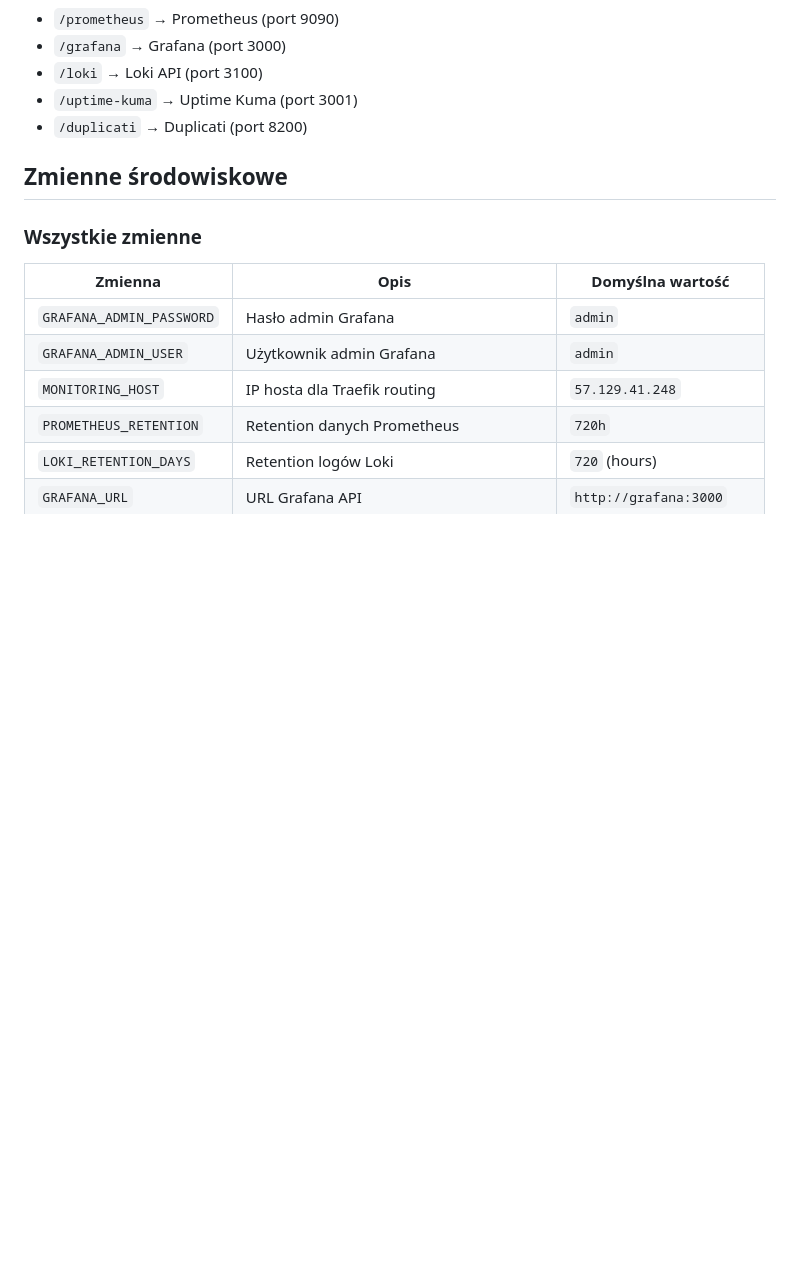
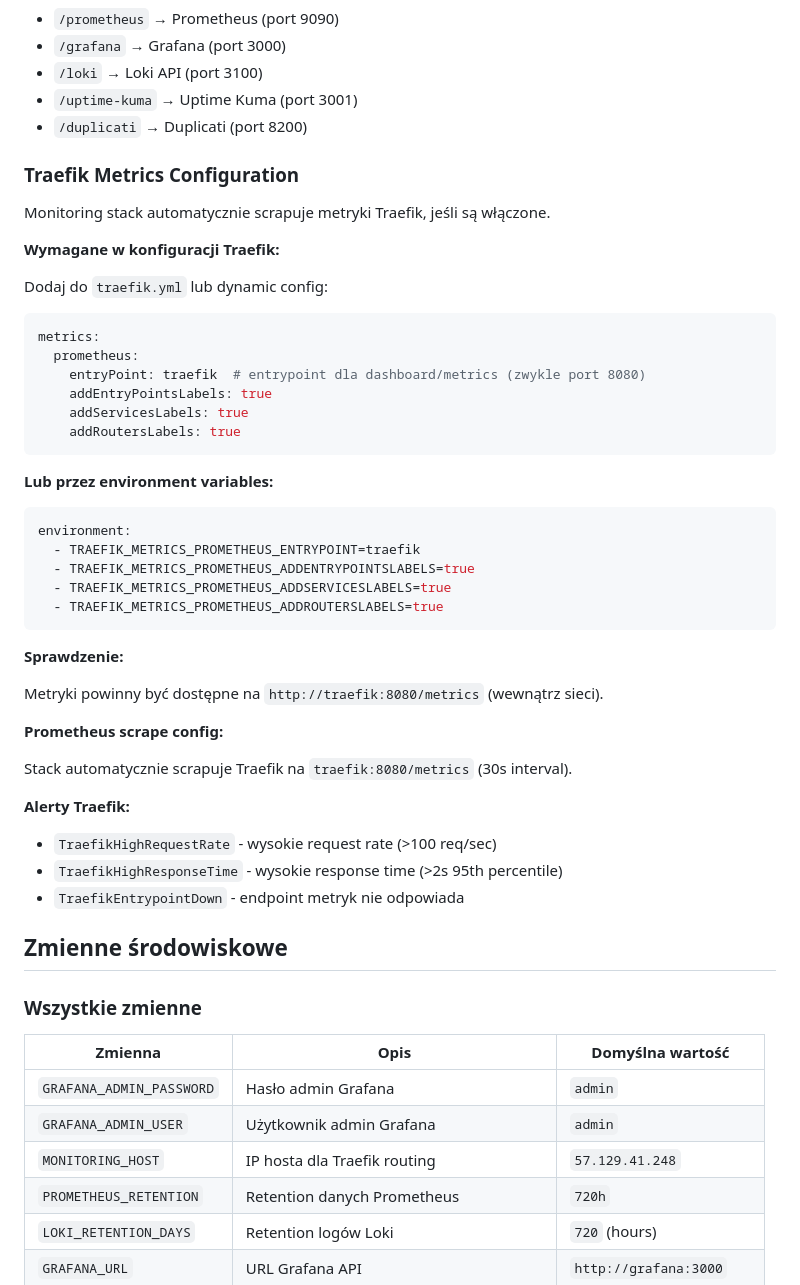
Before and after one commit to subscribe-it/vps-monitoring, a Markdown page: docs/CONFIGURATION.md, the part around the change. Drawn GitHub-style; blank space fills up the shorter version.

Commit message:
docs: add Traefik metrics configuration instructions
- Add instructions for enabling Prometheus metrics in Traefik
- Document required configuration options
- Add verification steps
- Explain available alerts

````diff
--- a/docs/CONFIGURATION.md
+++ b/docs/CONFIGURATION.md
@@ -268,6 +268,47 @@ labels:
 - `/uptime-kuma` → Uptime Kuma (port 3001)
 - `/duplicati` → Duplicati (port 8200)
 
+### Traefik Metrics Configuration
+
+Monitoring stack automatycznie scrapuje metryki Traefik, jeśli są włączone.
+
+**Wymagane w konfiguracji Traefik:**
+
+Dodaj do `traefik.yml` lub dynamic config:
+
+```yaml
+metrics:
+  prometheus:
+    entryPoint: traefik  # entrypoint dla dashboard/metrics (zwykle port 8080)
+    addEntryPointsLabels: true
+    addServicesLabels: true
+    addRoutersLabels: true
+```
+
+**Lub przez environment variables:**
+
+```yaml
+environment:
+  - TRAEFIK_METRICS_PROMETHEUS_ENTRYPOINT=traefik
+  - TRAEFIK_METRICS_PROMETHEUS_ADDENTRYPOINTSLABELS=true
+  - TRAEFIK_METRICS_PROMETHEUS_ADDSERVICESLABELS=true
+  - TRAEFIK_METRICS_PROMETHEUS_ADDROUTERSLABELS=true
+```
+
+**Sprawdzenie:**
+
+Metryki powinny być dostępne na `http://traefik:8080/metrics` (wewnątrz sieci).
+
+**Prometheus scrape config:**
+
+Stack automatycznie scrapuje Traefik na `traefik:8080/metrics` (30s interval).
+
+**Alerty Traefik:**
+
+- `TraefikHighRequestRate` - wysokie request rate (>100 req/sec)
+- `TraefikHighResponseTime` - wysokie response time (>2s 95th percentile)
+- `TraefikEntrypointDown` - endpoint metryk nie odpowiada
+
 ## Zmienne środowiskowe
 
 ### Wszystkie zmienne
````
